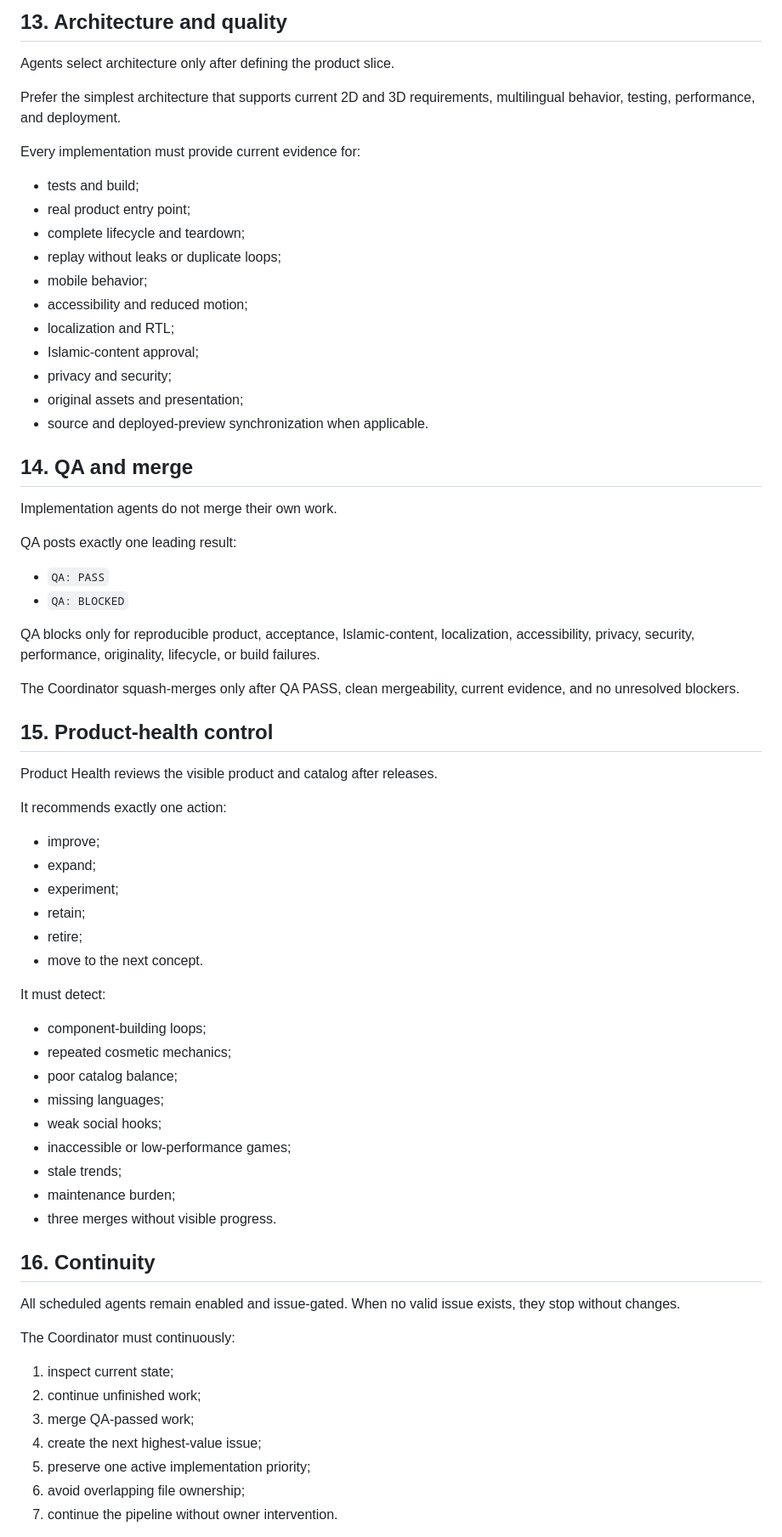
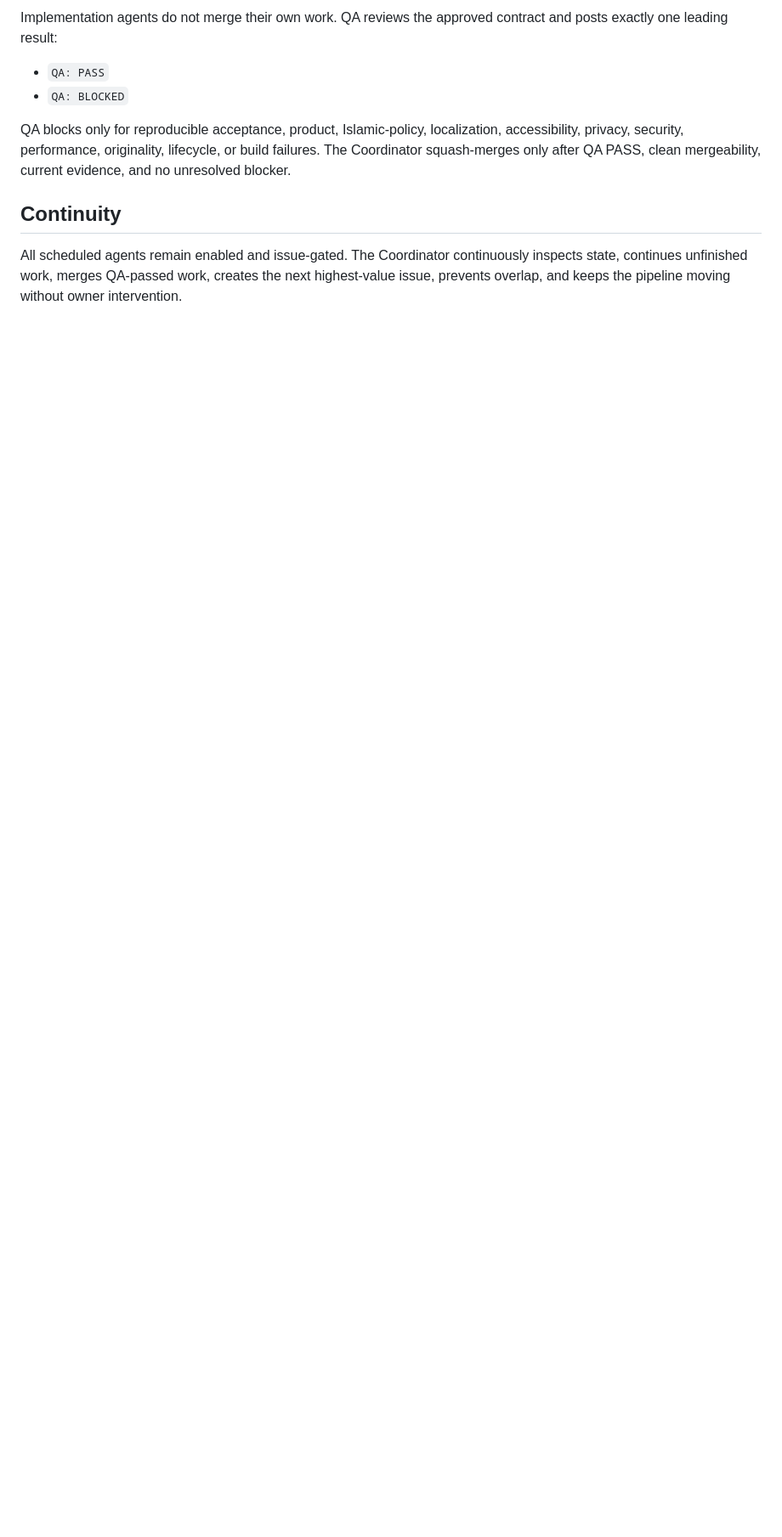
Before and after one commit to abdullahkrs/social-challenge-arena, a Markdown page: AGENT.md, the part around one of its changes. Shown at 85% size. Drawn GitHub-style; blank space fills up the shorter version.

```diff
--- a/AGENT.md
+++ b/AGENT.md
@@ -201,72 +117,11 @@ Requirements include:
-## 13. Architecture and quality
-
-Agents select architecture only after defining the product slice.
-
-Prefer the simplest architecture that supports current 2D and 3D requirements, multilingual behavior, testing, performance, and deployment.
-
-Every implementation must provide current evidence for:
-
-- tests and build;
-- real product entry point;
-- complete lifecycle and teardown;
-- replay without leaks or duplicate loops;
-- mobile behavior;
-- accessibility and reduced motion;
-- localization and RTL;
-- Islamic-content approval;
-- privacy and security;
-- original assets and presentation;
-- source and deployed-preview synchronization when applicable.
-
-## 14. QA and merge
-
-Implementation agents do not merge their own work.
-
-QA posts exactly one leading result:
+Implementation agents do not merge their own work. QA reviews the approved contract and posts exactly one leading result:
 
 - `QA: PASS`
 - `QA: BLOCKED`
 
-QA blocks only for reproducible product, acceptance, Islamic-content, localization, accessibility, privacy, security, performance, originality, lifecycle, or build failures.
+QA blocks only for reproducible acceptance, product, Islamic-policy, localization, accessibility, privacy, security, performance, originality, lifecycle, or build failures. The Coordinator squash-merges only after QA PASS, clean mergeability, current evidence, and no unresolved blocker.
 
-The Coordinator squash-merges only after QA PASS, clean mergeability, current evidence, and no unresolved blockers.
+## Continuity
 
-## 15. Product-health control
+All scheduled agents remain enabled and issue-gated. The Coordinator continuously inspects state, continues unfinished work, merges QA-passed work, creates the next highest-value issue, prevents overlap, and keeps the pipeline moving without owner intervention.
 
-Product Health reviews the visible product and catalog after releases.
-
-It recommends exactly one action:
-
-- improve;
-- expand;
-- experiment;
-- retain;
-- retire;
-- move to the next concept.
-
-It must detect:
-
-- component-building loops;
-- repeated cosmetic mechanics;
-- poor catalog balance;
-- missing languages;
-- weak social hooks;
-- inaccessible or low-performance games;
-- stale trends;
-- maintenance burden;
-- three merges without visible progress.
-
-## 16. Continuity
-
-All scheduled agents remain enabled and issue-gated. When no valid issue exists, they stop without changes.
-
-The Coordinator must continuously:
-
-1. inspect current state;
-2. continue unfinished work;
-3. merge QA-passed work;
-4. create the next highest-value issue;
-5. preserve one active implementation priority;
-6. avoid overlapping file ownership;
-7. continue the pipeline without owner intervention.
-
```
Also changed, not shown: other parts of AGENT.md (+66 -164 lines).
